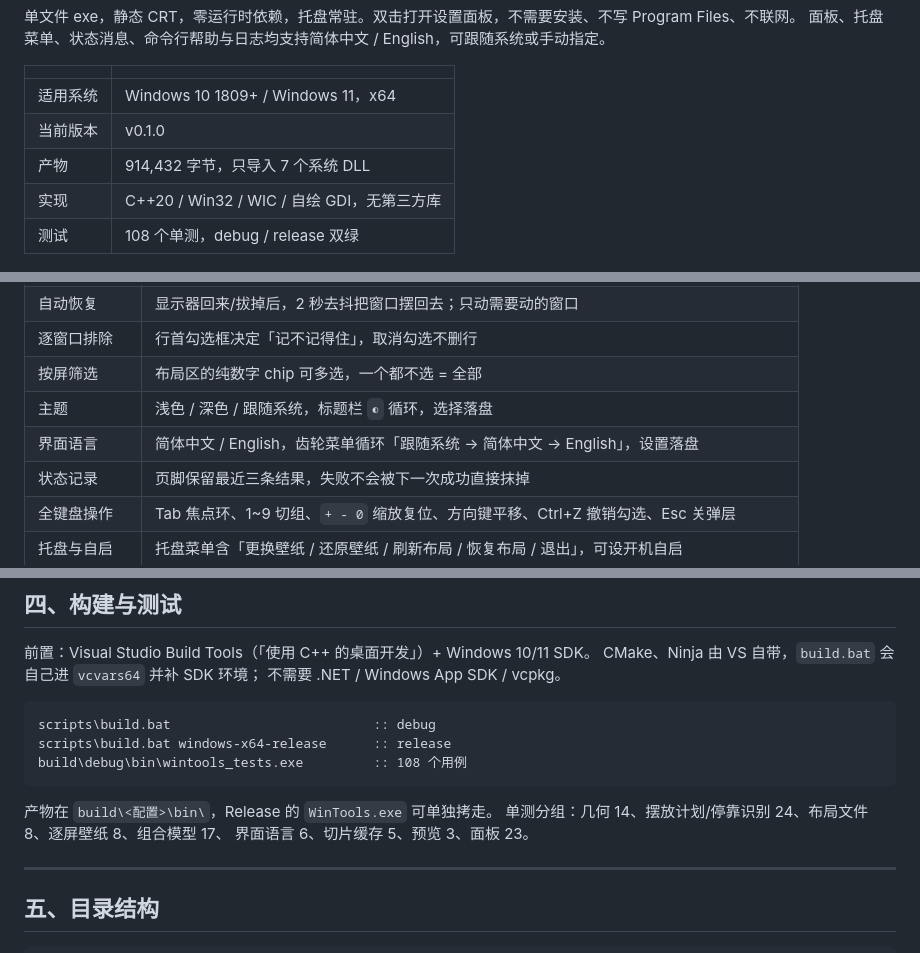
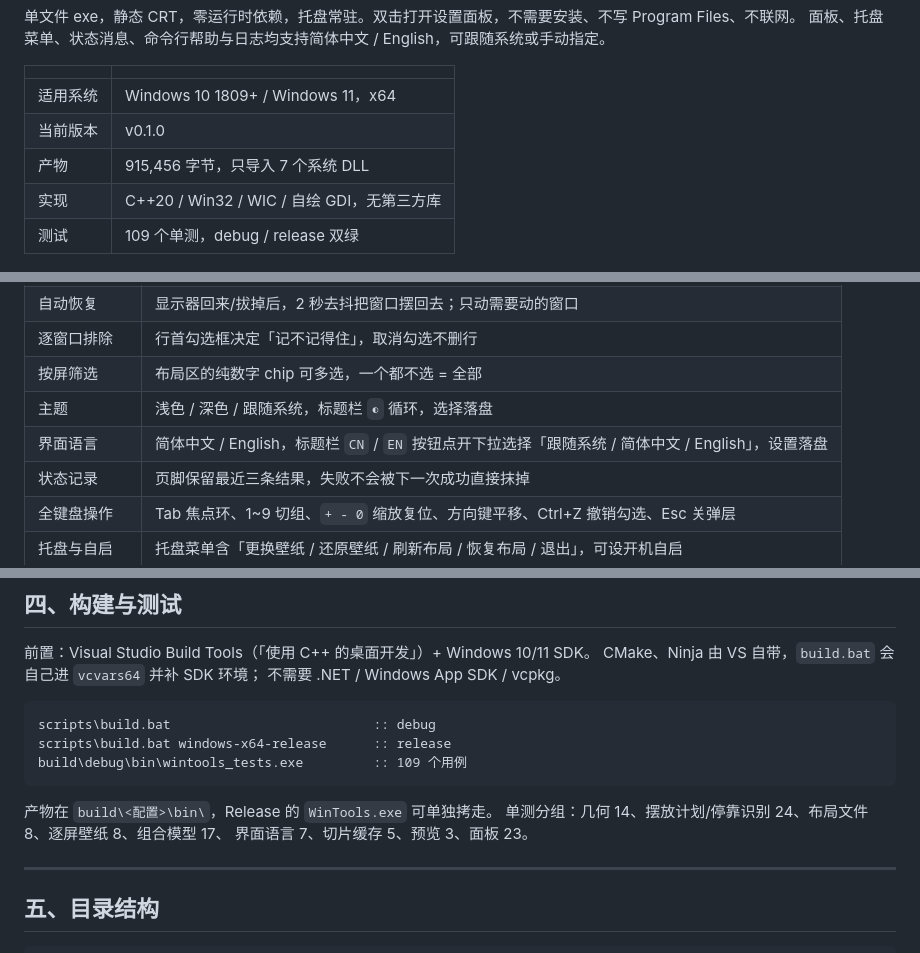
Before and after one commit to duochunyu/WinTools, a Markdown page: README.md, 3 parts joined by grey strips. GitHub-like rendering.

````diff
--- a/README.md
+++ b/README.md
@@ -11,9 +11,9 @@ Windows 多显示器工具：**跨屏拼接壁纸** + **显示器断电/重连
 |---|---|
 | 适用系统 | Windows 10 1809+ / Windows 11，x64 |
 | 当前版本 | v0.1.0 |
-| 产物 | 914,432 字节，只导入 7 个系统 DLL |
+| 产物 | 915,456 字节，只导入 7 个系统 DLL |
 | 实现 | C++20 / Win32 / WIC / 自绘 GDI，无第三方库 |
-| 测试 | 108 个单测，debug / release 双绿 |
+| 测试 | 109 个单测，debug / release 双绿 |
 
 ![WinTools 设置面板](docs/panel.png)
 
@@ -39,7 +39,7 @@ Windows 多显示器工具：**跨屏拼接壁纸** + **显示器断电/重连
 | 逐窗口排除 | 行首勾选框决定「记不记得住」，取消勾选不删行 |
 | 按屏筛选 | 布局区的纯数字 chip 可多选，一个都不选 = 全部 |
 | 主题 | 浅色 / 深色 / 跟随系统，标题栏 `◐` 循环，选择落盘 |
-| 界面语言 | 简体中文 / English，齿轮菜单循环「跟随系统 → 简体中文 → English」，设置落盘 |
+| 界面语言 | 简体中文 / English，标题栏 `CN` / `EN` 按钮点开下拉选择「跟随系统 / 简体中文 / English」，设置落盘 |
 | 状态记录 | 页脚保留最近三条结果，失败不会被下一次成功直接抹掉 |
 | 全键盘操作 | Tab 焦点环、1~9 切组、`+ - 0` 缩放复位、方向键平移、Ctrl+Z 撤销勾选、Esc 关弹层 |
 | 托盘与自启 | 托盘菜单含「更换壁纸 / 还原壁纸 / 刷新布局 / 恢复布局 / 退出」，可设开机自启 |
@@ -265,12 +265,12 @@ CMake、Ninja 由 VS 自带，`build.bat` 会自己进 `vcvars64` 并补 SDK 环
 ```bat
 scripts\build.bat                          :: debug
 scripts\build.bat windows-x64-release      :: release
-build\debug\bin\wintools_tests.exe         :: 108 个用例
+build\debug\bin\wintools_tests.exe         :: 109 个用例
 ```
 
 产物在 `build\<配置>\bin\`，Release 的 `WinTools.exe` 可单独拷走。
 单测分组：几何 14、摆放计划/停靠识别 24、布局文件 8、逐屏壁纸 8、组合模型 17、
-界面语言 6、切片缓存 5、预览 3、面板 23。
+界面语言 7、切片缓存 5、预览 3、面板 23。
 
 ---
 
````
Also changed, not shown: other parts of README.md (+1 -1 lines), README.en.md (+7 -7 lines), docs/panel-en.png, docs/panel.png, 6 other files.
